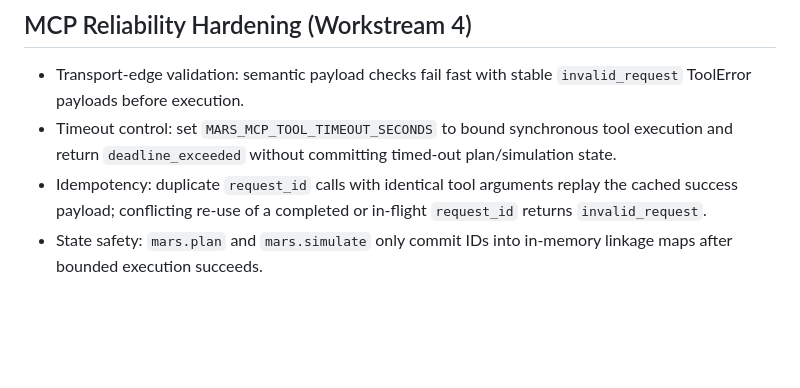
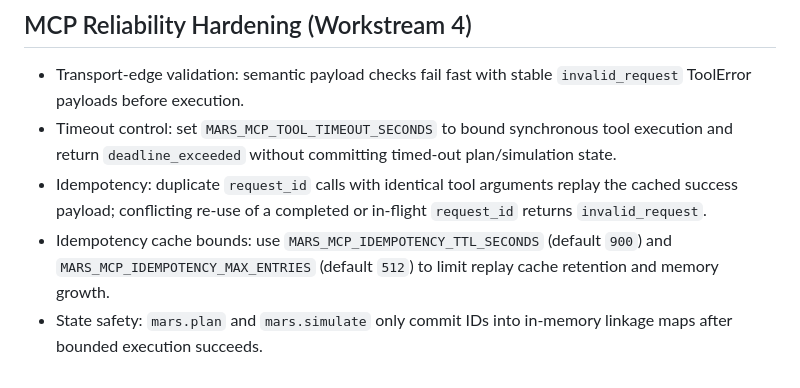
Before and after one commit to nini1972/mars-colonization-specialist, a Markdown page: README.md, the part around the change. Drawn GitHub-style; blank space fills up the shorter version.

Commit message:
docs: add idempotency cache env var note

```diff
--- a/README.md
+++ b/README.md
@@ -84,4 +84,5 @@ The MCP server now emits structured observability signals while preserving the e
 - Transport-edge validation: semantic payload checks fail fast with stable `invalid_request` ToolError payloads before execution.
 - Timeout control: set `MARS_MCP_TOOL_TIMEOUT_SECONDS` to bound synchronous tool execution and return `deadline_exceeded` without committing timed-out plan/simulation state.
 - Idempotency: duplicate `request_id` calls with identical tool arguments replay the cached success payload; conflicting re-use of a completed or in-flight `request_id` returns `invalid_request`.
+- Idempotency cache bounds: use `MARS_MCP_IDEMPOTENCY_TTL_SECONDS` (default `900`) and `MARS_MCP_IDEMPOTENCY_MAX_ENTRIES` (default `512`) to limit replay cache retention and memory growth.
 - State safety: `mars.plan` and `mars.simulate` only commit IDs into in-memory linkage maps after bounded execution succeeds.
```
